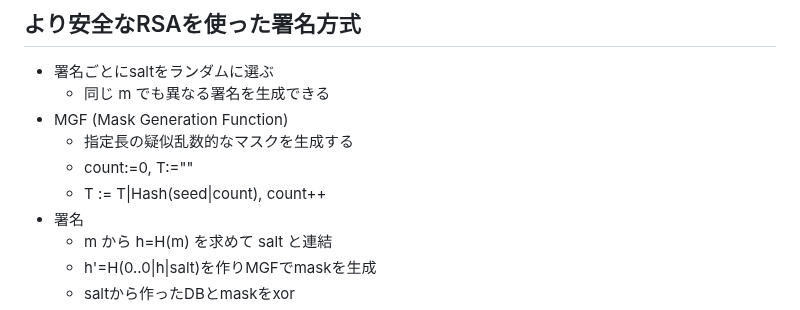
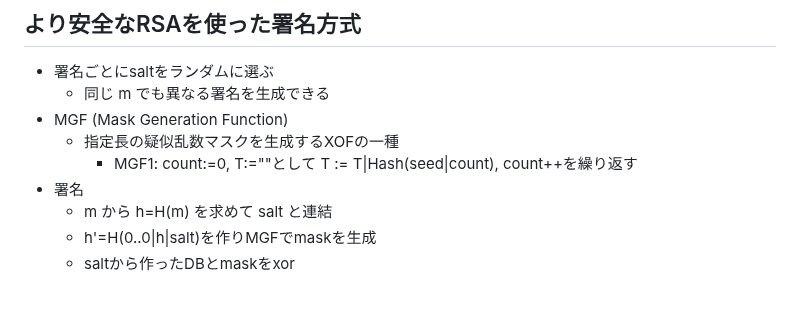
Before and after one commit to herumi/lecture-crypto, a Markdown page: lec-pkc1.md, the part around the change. Rendered like a GitHub page.

Commit message:
relation between MGF and XOF

```diff
--- a/lec-pkc1.md
+++ b/lec-pkc1.md
@@ -652,9 +652,9 @@ $x^{p-1} - 1$ は $p$ で割れ, $x^{q-1} - 1$ は $q$ で割れる
 - 署名ごとにsaltをランダムに選ぶ
   - 同じ m でも異なる署名を生成できる
 - MGF (Mask Generation Function)
-  - 指定長の疑似乱数的なマスクを生成する
-  - count:=0, T:=""
-  - T := T|Hash(seed|count), count++
+  - 指定長の疑似乱数マスクを生成するXOFの一種
+    - MGF1: count:=0, T:=""として
+    T := T|Hash(seed|count), count++を繰り返す
 - 署名
   - m から h=H(m) を求めて salt と連結
   - h'=H(0..0|h|salt)を作りMGFでmaskを生成
```
